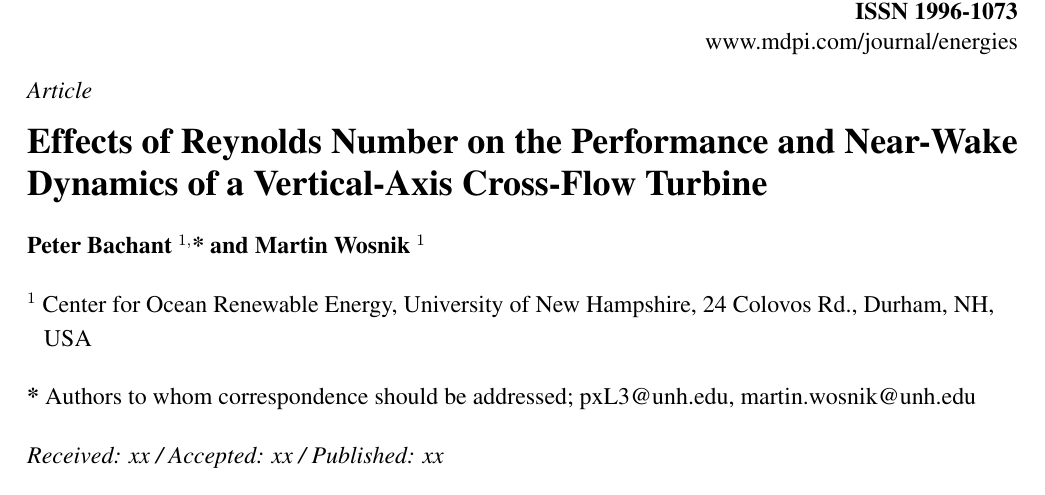
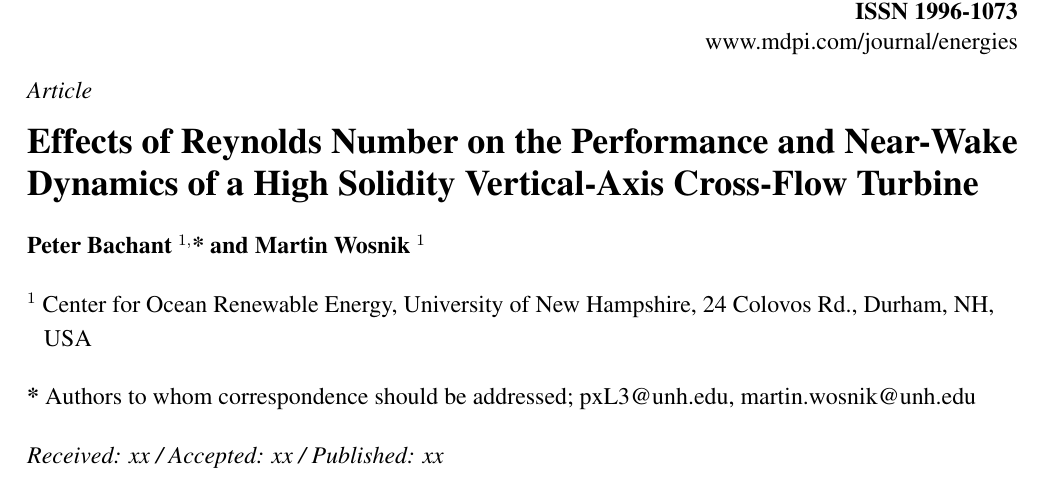
Before and after one commit to petebachant/CFT-Re-dep-paper, a LaTeX paper (paper.tex): part of page 1 of 19, cut so that both start at the same text. Compiled offline with pdfLaTeX.

Commit message:
Add high solidity to title

```diff
--- a/paper.tex
+++ b/paper.tex
@@ -65,7 +65,7 @@
 
 % Full title of the paper (Capitalized)
 \Title{Effects of Reynolds Number on the Performance and Near-Wake Dynamics of a
-Vertical-Axis Cross-Flow Turbine}
+High Solidity Vertical-Axis Cross-Flow Turbine}
 
 % Authors (Add full first names)
 \Author{Peter Bachant $^{1,}$* and Martin Wosnik $^{1}$}
```
